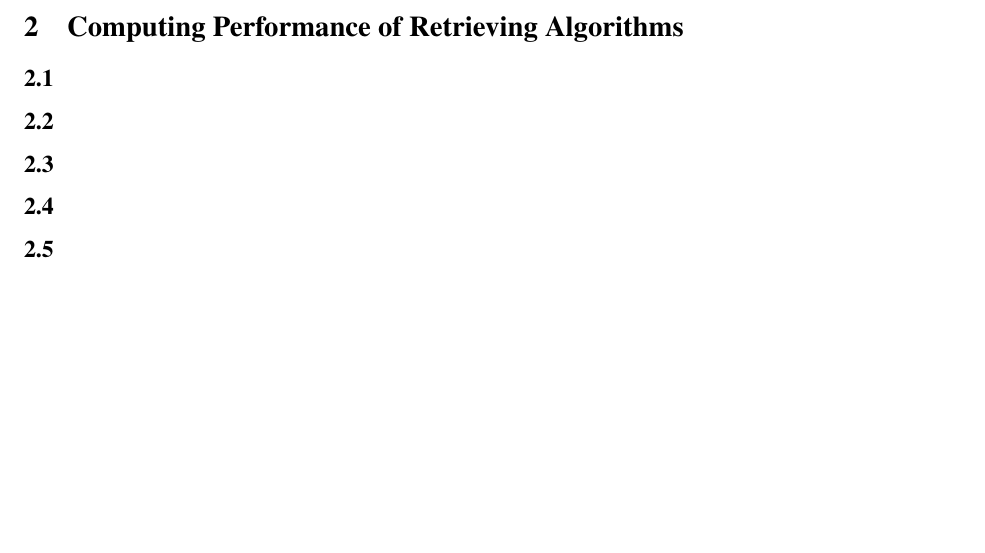
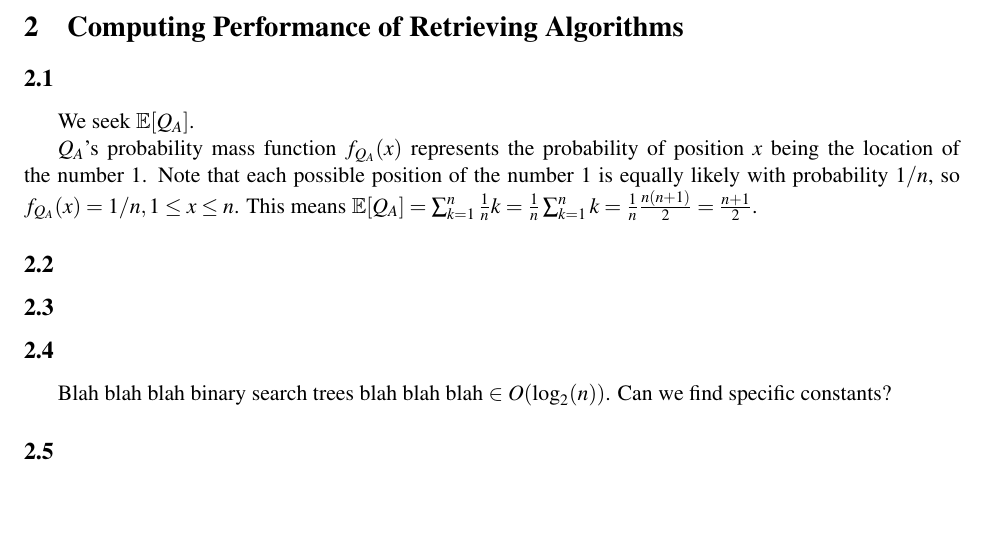
Before and after one commit to jepetty/APPM4560_labs, a LaTeX document (lab1/report/report.tex): part of page 4 of 5, cut so that both start at the same text. Compiled offline with pdfLaTeX.

Commit message:
Answer 2.1

```diff
--- a/lab1/report/report.tex
+++ b/lab1/report/report.tex
@@ -142,9 +142,13 @@ We implement a procedure to simulate $Y$ with $n = 7$ by generating permutations
 
 \section{Computing Performance of Retrieving Algorithms}
 \subsection{}
+We seek $\mathbb{E}[Q_A]$.
+
+$Q_A$'s probability mass function $f_{Q_A}(x)$ represents the probability of position $x$ being the location of the number 1. Note that each possible position of the number 1 is equally likely with probability $1 / n$, so $f_{Q_A}(x) = 1 / n, 1 \leq x \leq n$. This means $\mathbb{E}[Q_A] = \sum_{k=1}^{n} \frac{1}{n} k = \frac{1}{n} \sum_{k = 1}^{n} k = \frac{1}{n} \frac{n (n + 1)}{2} = \frac{n + 1}{2}$.
 \subsection{}
 \subsection{}
 \subsection{}
+Blah blah blah binary search trees blah blah blah $\in O(\log_2(n))$. Can we find specific constants?
 \subsection{}
 
 \end{document}
```
